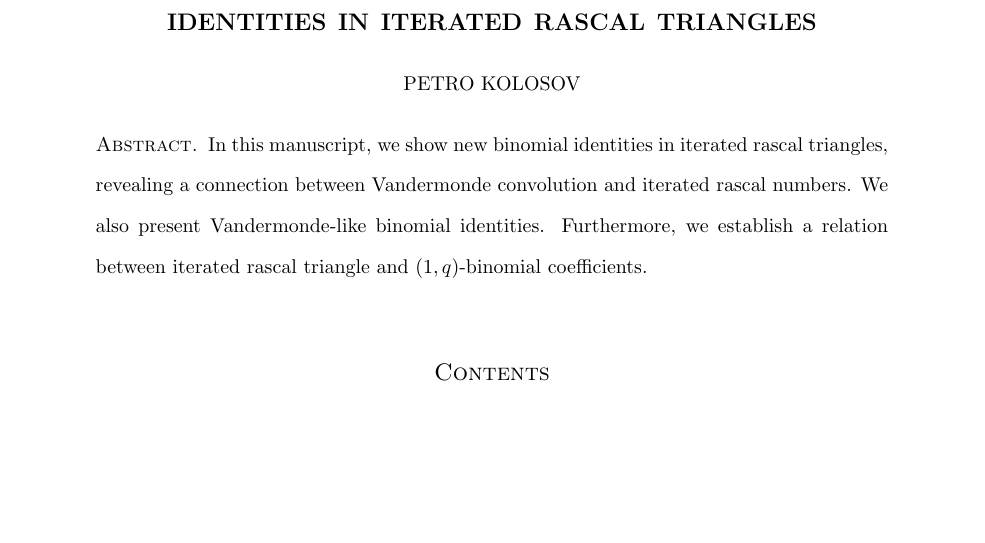
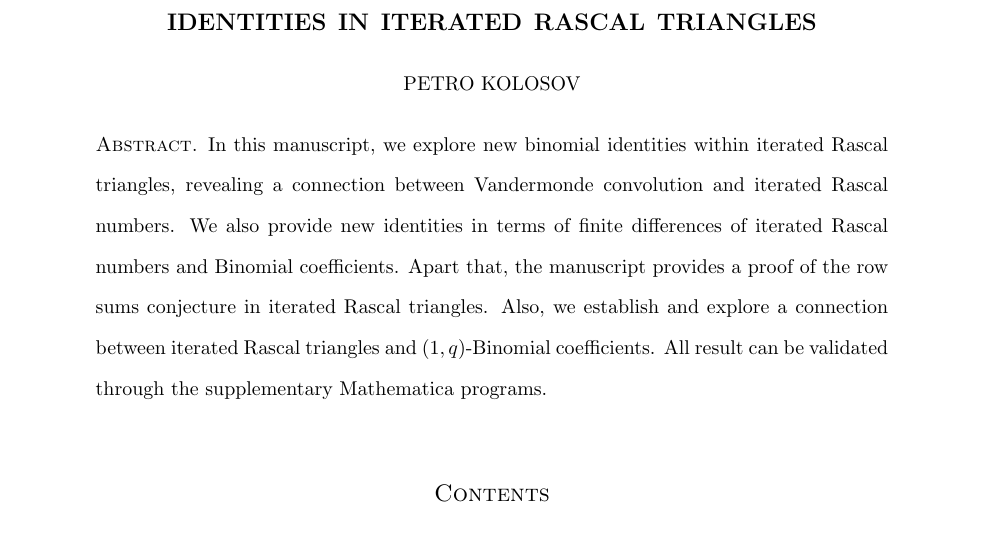
Before and after one commit to kolosovpetro/IdentitiesInRascalTriangle, a LaTeX paper (src/IdentitiesInRascalTriangle.tex, which reads src/sections/01_abstract.tex): part of page 1 of 14, cut so that both start at the same text, the shorter picture padded with empty space. Compiled offline with pdfLaTeX.

Commit message:
update abstract

```diff
--- a/src/sections/01_abstract.tex
+++ b/src/sections/01_abstract.tex
@@ -1,4 +1,6 @@
-In this manuscript, we show new binomial identities in iterated rascal triangles,
-revealing a connection between Vandermonde convolution and iterated rascal numbers.
-We also present Vandermonde-like binomial identities.
-Furthermore, we establish a relation between iterated rascal triangle and $(1,q)$-binomial coefficients.
+In this manuscript, we explore new binomial identities within iterated Rascal triangles,
+revealing a connection between Vandermonde convolution and iterated Rascal numbers.
+We also provide new identities in terms of finite differences of iterated Rascal numbers and Binomial coefficients.
+Apart that, the manuscript provides a proof of the row sums conjecture in iterated Rascal triangles.
+Also, we establish and explore a connection between iterated Rascal triangles and $(1,q)$-Binomial coefficients.
+All result can be validated through the supplementary Mathematica programs.
```
Also changed, not shown: README.md, out/IdentitiesInRascalTriangle.pdf.
